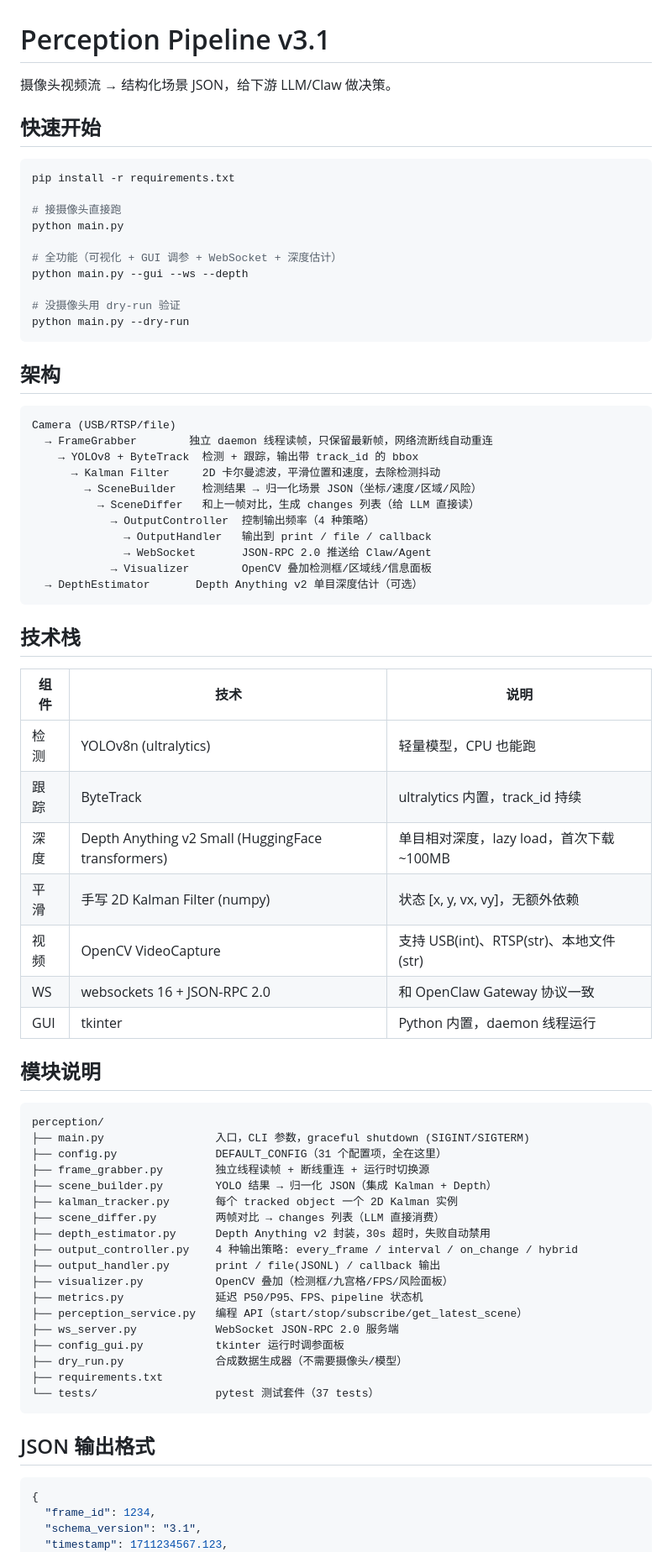
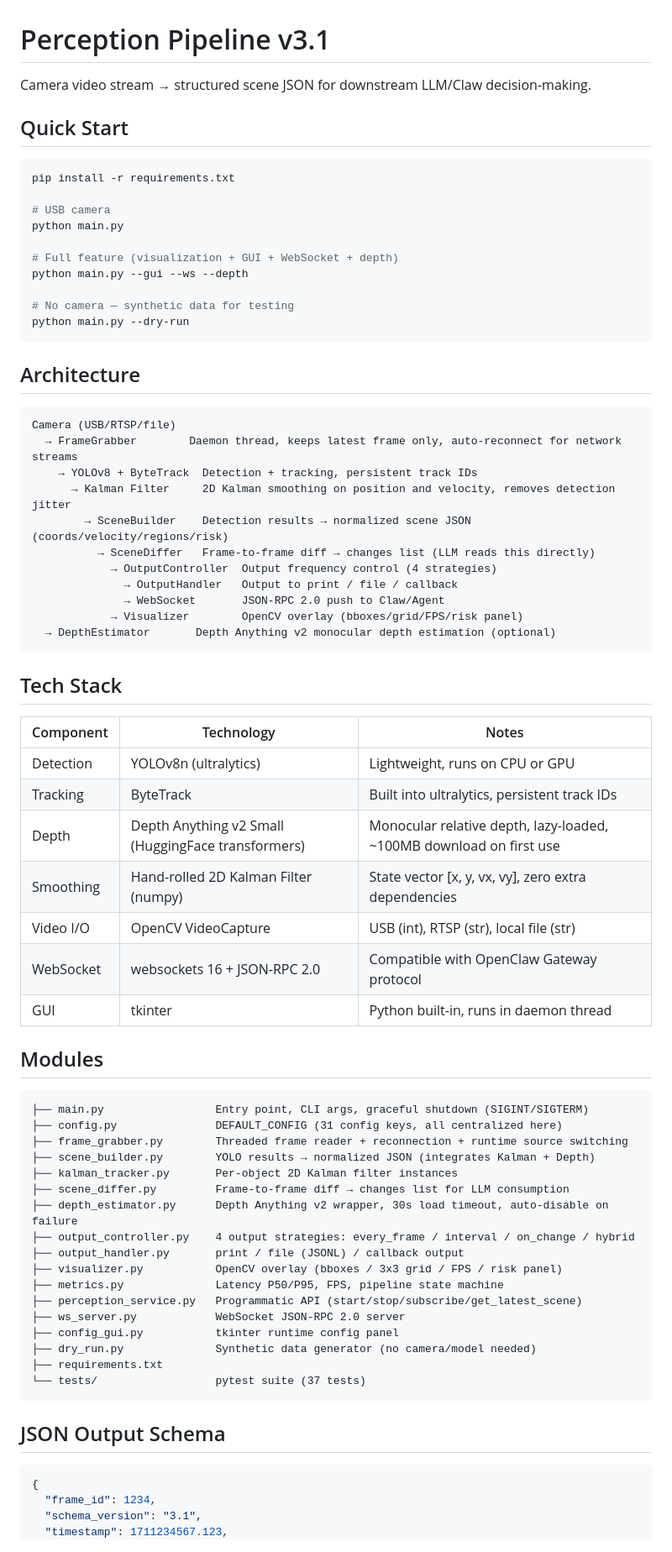
Before and after one commit to Greebbie/easyperception2use, a Markdown page: README.md, the part around one of its changes. Shown at 84% size. Rendered like a GitHub page.

````diff
--- a/README.md
+++ b/README.md
@@ -1,74 +1,73 @@
 # Perception Pipeline v3.1
 
-摄像头视频流 → 结构化场景 JSON，给下游 LLM/Claw 做决策。
+Camera video stream → structured scene JSON for downstream LLM/Claw decision-making.
 
-## 快速开始
+## Quick Start
 
 ```bash
 pip install -r requirements.txt
 
-# 接摄像头直接跑
+# USB camera
 python main.py
 
-# 全功能（可视化 + GUI 调参 + WebSocket + 深度估计）
+# Full feature (visualization + GUI + WebSocket + depth)
 python main.py --gui --ws --depth
 
-# 没摄像头用 dry-run 验证
+# No camera — synthetic data for testing
 python main.py --dry-run
 ```
 
-## 架构
+## Architecture
 
 ```
 Camera (USB/RTSP/file)
-  → FrameGrabber        独立 daemon 线程读帧，只保留最新帧，网络流断线自动重连
-    → YOLOv8 + ByteTrack  检测 + 跟踪，输出带 track_id 的 bbox
-      → Kalman Filter     2D 卡尔曼滤波，平滑位置和速度，去除检测抖动
-        → SceneBuilder    检测结果 → 归一化场景 JSON（坐标/速度/区域/风险）
-          → SceneDiffer   和上一帧对比，生成 changes 列表（给 LLM 直接读）
-            → OutputController  控制输出频率（4 种策略）
-              → OutputHandler   输出到 print / file / callback
-              → WebSocket       JSON-RPC 2.0 推送给 Claw/Agent
-            → Visualizer        OpenCV 叠加检测框/区域线/信息面板
-  → DepthEstimator       Depth Anything v2 单目深度估计（可选）
+  → FrameGrabber        Daemon thread, keeps latest frame only, auto-reconnect for network streams
+    → YOLOv8 + ByteTrack  Detection + tracking, persistent track IDs
+      → Kalman Filter     2D Kalman smoothing on position and velocity, removes detection jitter
+        → SceneBuilder    Detection results → normalized scene JSON (coords/velocity/regions/risk)
+          → SceneDiffer   Frame-to-frame diff → changes list (LLM reads this directly)
+            → OutputController  Output frequency control (4 strategies)
+              → OutputHandler   Output to print / file / callback
+              → WebSocket       JSON-RPC 2.0 push to Claw/Agent
+            → Visualizer        OpenCV overlay (bboxes/grid/FPS/risk panel)
+  → DepthEstimator       Depth Anything v2 monocular depth estimation (optional)
 ```
 
-## 技术栈
+## Tech Stack
 
-| 组件 | 技术 | 说明 |
-|------|------|------|
-| 检测 | YOLOv8n (ultralytics) | 轻量模型，CPU 也能跑 |
-| 跟踪 | ByteTrack | ultralytics 内置，track_id 持续 |
-| 深度 | Depth Anything v2 Small (HuggingFace transformers) | 单目相对深度，lazy load，首次下载 ~100MB |
-| 平滑 | 手写 2D Kalman Filter (numpy) | 状态 [x, y, vx, vy]，无额外依赖 |
-| 视频 | OpenCV VideoCapture | 支持 USB(int)、RTSP(str)、本地文件(str) |
-| WS | websockets 16 + JSON-RPC 2.0 | 和 OpenClaw Gateway 协议一致 |
-| GUI | tkinter | Python 内置，daemon 线程运行 |
+| Component | Technology | Notes |
+|-----------|-----------|-------|
+| Detection | YOLOv8n (ultralytics) | Lightweight, runs on CPU or GPU |
+| Tracking | ByteTrack | Built into ultralytics, persistent track IDs |
+| Depth | Depth Anything v2 Small (HuggingFace transformers) | Monocular relative depth, lazy-loaded, ~100MB download on first use |
+| Smoothing | Hand-rolled 2D Kalman Filter (numpy) | State vector [x, y, vx, vy], zero extra dependencies |
+| Video I/O | OpenCV VideoCapture | USB (int), RTSP (str), local file (str) |
+| WebSocket | websockets 16 + JSON-RPC 2.0 | Compatible with OpenClaw Gateway protocol |
+| GUI | tkinter | Python built-in, runs in daemon thread |
 
-## 模块说明
+## Modules
 
 ```
-perception/
-├── main.py                 入口，CLI 参数，graceful shutdown (SIGINT/SIGTERM)
-├── config.py               DEFAULT_CONFIG（31 个配置项，全在这里）
-├── frame_grabber.py        独立线程读帧 + 断线重连 + 运行时切换源
-├── scene_builder.py        YOLO 结果 → 归一化 JSON（集成 Kalman + Depth）
-├── kalman_tracker.py       每个 tracked object 一个 2D Kalman 实例
-├── scene_differ.py         两帧对比 → changes 列表（LLM 直接消费）
-├── depth_estimator.py      Depth Anything v2 封装，30s 超时，失败自动禁用
-├── output_controller.py    4 种输出策略: every_frame / interval / on_change / hybrid
-├── output_handler.py       print / file(JSONL) / callback 输出
-├── visualizer.py           OpenCV 叠加（检测框/九宫格/FPS/风险面板）
-├── metrics.py              延迟 P50/P95、FPS、pipeline 状态机
-├── perception_service.py   编程 API（start/stop/subscribe/get_latest_scene）
-├── ws_server.py            WebSocket JSON-RPC 2.0 服务端
-├── config_gui.py           tkinter 运行时调参面板
-├── dry_run.py              合成数据生成器（不需要摄像头/模型）
+├── main.py                 Entry point, CLI args, graceful shutdown (SIGINT/SIGTERM)
+├── config.py               DEFAULT_CONFIG (31 config keys, all centralized here)
+├── frame_grabber.py        Threaded frame reader + reconnection + runtime source switching
+├── scene_builder.py        YOLO results → normalized JSON (integrates Kalman + Depth)
+├── kalman_tracker.py       Per-object 2D Kalman filter instances
+├── scene_differ.py         Frame-to-frame diff → changes list for LLM consumption
+├── depth_estimator.py      Depth Anything v2 wrapper, 30s load timeout, auto-disable on failure
+├── output_controller.py    4 output strategies: every_frame / interval / on_change / hybrid
+├── output_handler.py       print / file (JSONL) / callback output
+├── visualizer.py           OpenCV overlay (bboxes / 3x3 grid / FPS / risk panel)
+├── metrics.py              Latency P50/P95, FPS, pipeline state machine
+├── perception_service.py   Programmatic API (start/stop/subscribe/get_latest_scene)
+├── ws_server.py            WebSocket JSON-RPC 2.0 server
+├── config_gui.py           tkinter runtime config panel
+├── dry_run.py              Synthetic data generator (no camera/model needed)
 ├── requirements.txt
-└── tests/                  pytest 测试套件（37 tests）
+└── tests/                  pytest suite (37 tests)
 ```
 
-## JSON 输出格式
+## JSON Output Schema
 
 ```json
 {
````
Also changed, not shown: other parts of README.md (+29 -30 lines).
